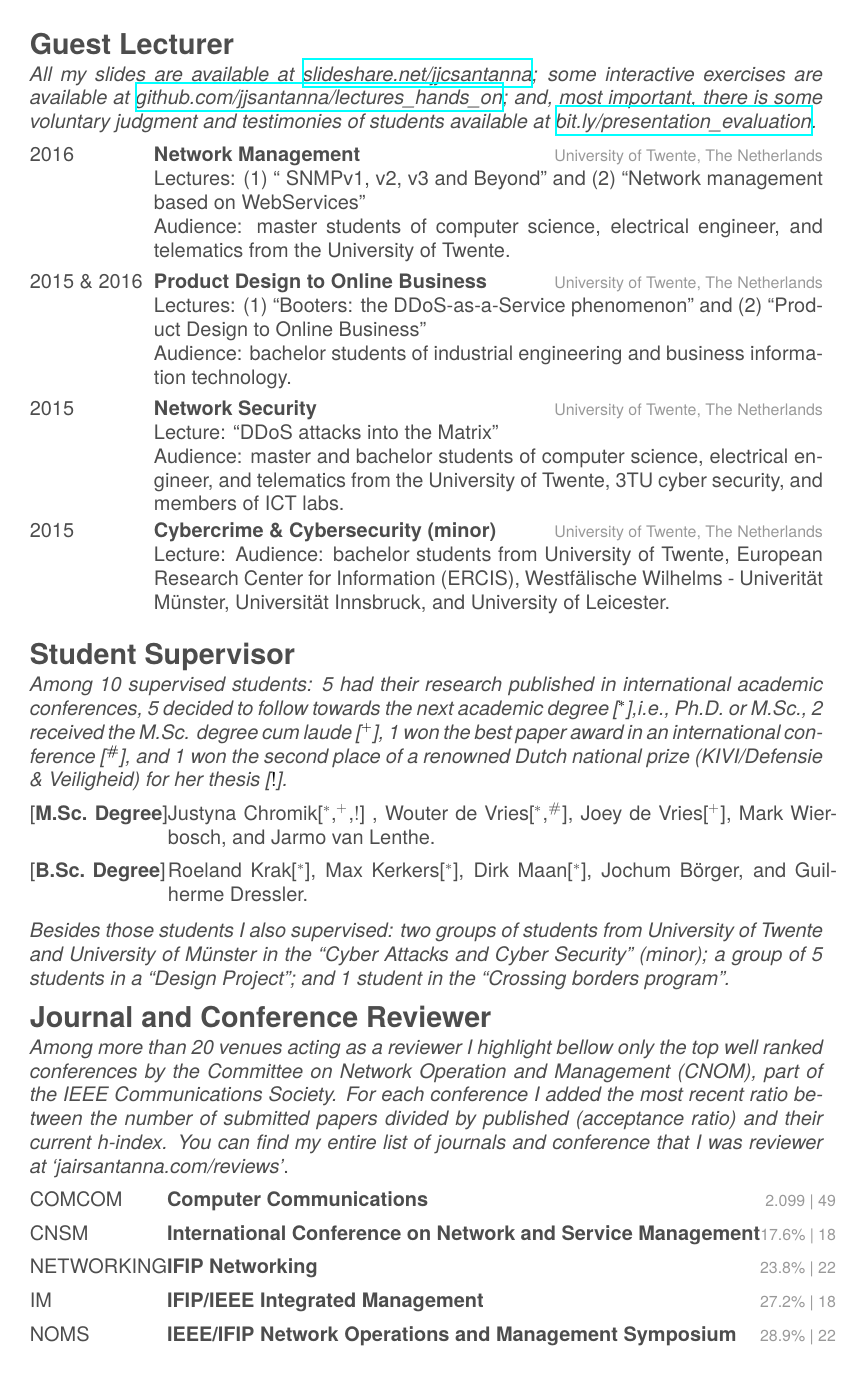
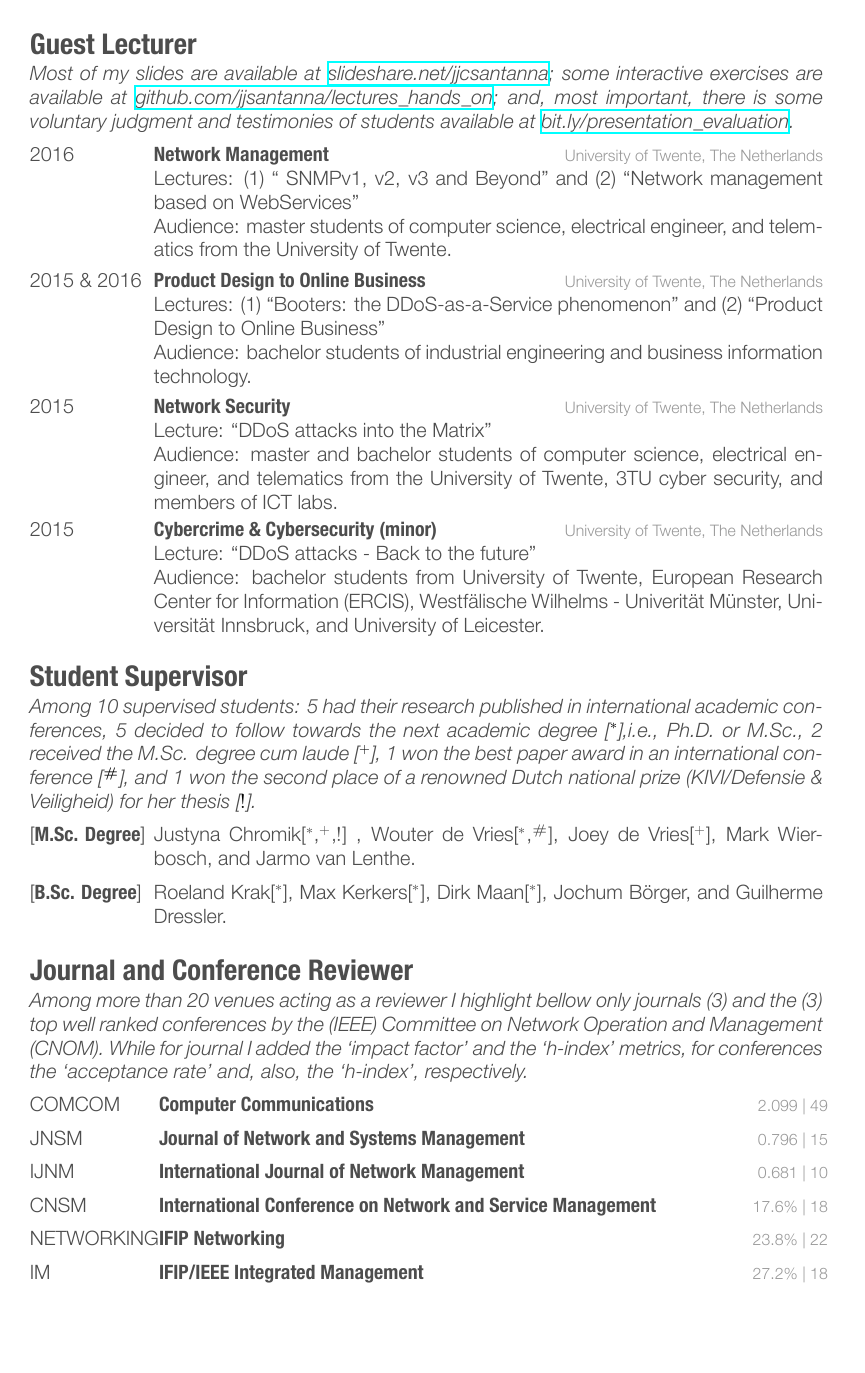
Before and after one commit to jjsantanna/jair_carreer_cv, a LaTeX CV (jjsantanna_curriculum.tex): page 2 of 4. The pictures show the PDF file jjsantanna_curriculum.pdf that the author committed with the source.

Commit message:
version to the IMC grant

```diff
--- a/jjsantanna_curriculum.tex
+++ b/jjsantanna_curriculum.tex
@@ -131,9 +136,10 @@ Systems, Computer Networks, and Network Management}.}
 %==============================================================================
 %==============================================================================
 %==============================================================================
+\newpage
 \subsection{Guest Lecturer}\vspace{-5pt}
 
-\textit{All my slides are available at
+\textit{Most of my slides are available at
 \href{http://www.slideshare.net/jjcsantanna}{slideshare.net/jjcsantanna}; some
 interactive exercises are available at
 \href{https://github.com/jjsantanna/lectures_hands_on}{github.com/jjsantanna/lectures\_hands\_on};
@@ -172,7 +178,7 @@ ICT labs. }
 {2015}
 {Cybercrime \& Cybersecurity (minor)}
 {University of Twente, The Netherlands}
-{Lecture:
+{Lecture: ``DDoS attacks - Back to the future''\\
 Audience: bachelor students from University of Twente, European Research Center
 for Information (ERCIS), Westfälische Wilhelms - Univerität Münster, Universität
 Innsbruck, and University of Leicester. } \end{entrylist}
@@ -206,11 +212,11 @@ Guilherme Dressler.}}
 
 \end{entrylist}
 
-\vspace{-0.3cm}
-\textit{Besides those students I also supervised: two groups of students from University of
-Twente and University of Münster in the ``Cyber Attacks and Cyber Security''
-(minor); a group of 5 students in a ``Design Project''; and 1 student in the
-``Crossing borders program''.}
+%\vspace{-0.3cm}
+%\textit{Besides those students I also supervised: two groups of students from University of
+%Twente and University of Münster in the ``Cyber Attacks and Cyber Security''
+%(minor); a group of 5 students in a ``Design Project''; and 1 student in the
+%``Crossing borders program''.}
 
 %[MINOR in Cyber Attacks and Cyber Security ] Karel Kroonen, Michiel Hamilton,
 %Rick Clement, Peter Schroten, Yuri van Midden, Benedict Steinhoff, Kilian
@@ -223,13 +229,11 @@ Twente and University of Münster in the ``Cyber Attacks and Cyber Security''
 %==============================================================================
 \subsection{Journal and Conference Reviewer}\vspace{-5pt}
 
-\textit{Among more than 20 venues acting as a reviewer I highlight bellow only
-the top well ranked conferences by the Committee on Network Operation and
-Management (CNOM), part of the IEEE Communications Society. For each conference
-I added the most recent ratio between the number of submitted papers divided by
-published (acceptance ratio) and their current h-index. You can find my entire
-list of journals and conference that I was reviewer at
-`jairsantanna.com/reviews'}.
+\textit{Among more than 20 venues acting as a
+reviewer I highlight bellow only journals (3) and the (3) top well ranked conferences by the
+(IEEE) Committee on Network Operation and Management (CNOM). While for journal
+I added the `impact factor' and the `h-index' metrics, for conferences the
+`acceptance rate' and, also, the `h-index', respectively.}
 
 \begin{entrylist}
 \vspace{-0.3cm}
@@ -238,5 +242,17 @@ list of journals and conference that I was reviewer at
 {Computer Communications}
 {2.099 | 49}
+
+\vspace{-0.3cm}
+\entry
+{JNSM} %(2015)
+{Journal of Network and Systems Management}
+{0.796 | 15}
+
+\vspace{-0.3cm}
+\entry
+{IJNM} %(2015)
+{International Journal of Network Management}
+{0.681 | 10}
 
 \vspace{-0.3cm}
 \entry
@@ -256,11 +272,11 @@ list of journals and conference that I was reviewer at
 {IFIP/IEEE Integrated Management}
 {27.2\% | 18}
 
-\vspace{-0.3cm}
-\entry
-{NOMS} %(2015)
-{IEEE/IFIP Network Operations and Management Symposium }
-{28.9\% | 22}
+%\vspace{-0.3cm}
+%\entry
+%{NOMS} %(2015)
+%{IEEE/IFIP Network Operations and Management Symposium }
+%{28.9\% | 22}
 
 \end{entrylist}
 
```
Also changed, not shown: mylibrary.bib (+10 -1 lines), jjsantanna_curriculum.pdf, jjsantanna_curriculum.tex (48 more changed lines).
